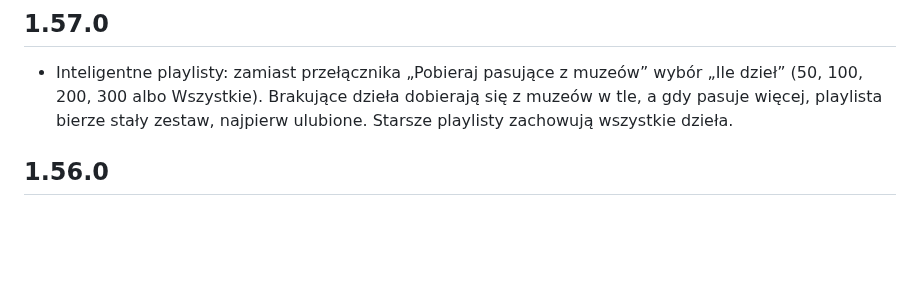
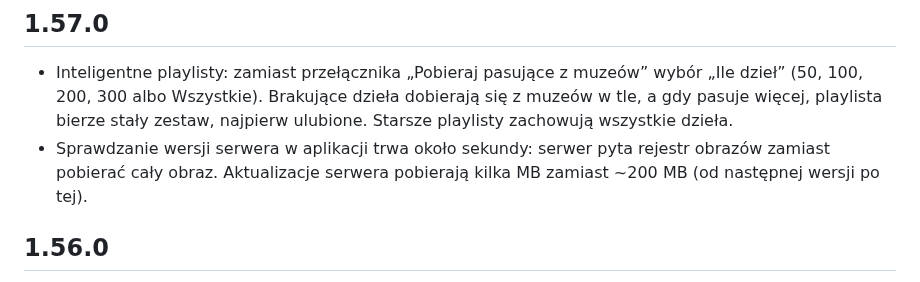
Before and after one commit to artRybka/Frame, a Markdown page: ha-addon/CHANGELOG.md, the part around the change. Drawn GitHub-style; blank space fills up the shorter version.

```diff
--- a/ha-addon/CHANGELOG.md
+++ b/ha-addon/CHANGELOG.md
@@ -6,6 +6,9 @@
   wybór „Ile dzieł” (50, 100, 200, 300 albo Wszystkie). Brakujące dzieła
   dobierają się z muzeów w tle, a gdy pasuje więcej, playlista bierze stały
   zestaw, najpierw ulubione. Starsze playlisty zachowują wszystkie dzieła.
+- Sprawdzanie wersji serwera w aplikacji trwa około sekundy: serwer pyta
+  rejestr obrazów zamiast pobierać cały obraz. Aktualizacje serwera pobierają
+  kilka MB zamiast ~200 MB (od następnej wersji po tej).
 
 ## 1.56.0
 
```
Also changed, not shown: docs/PLAN.md (+2 -2 lines).
